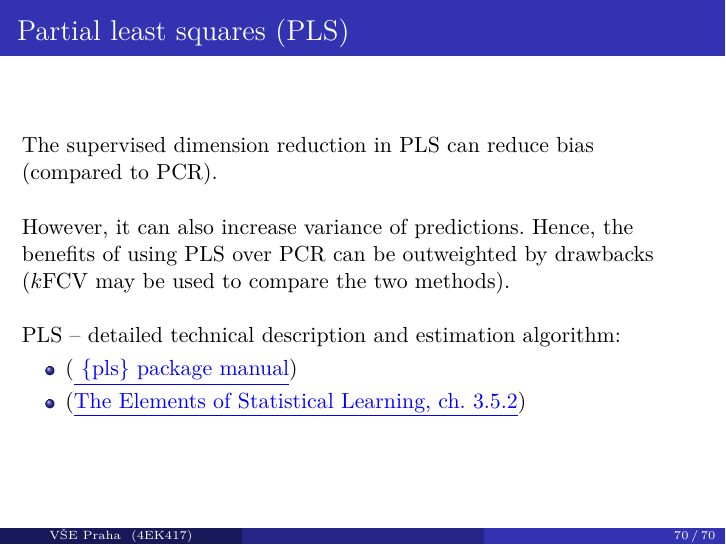
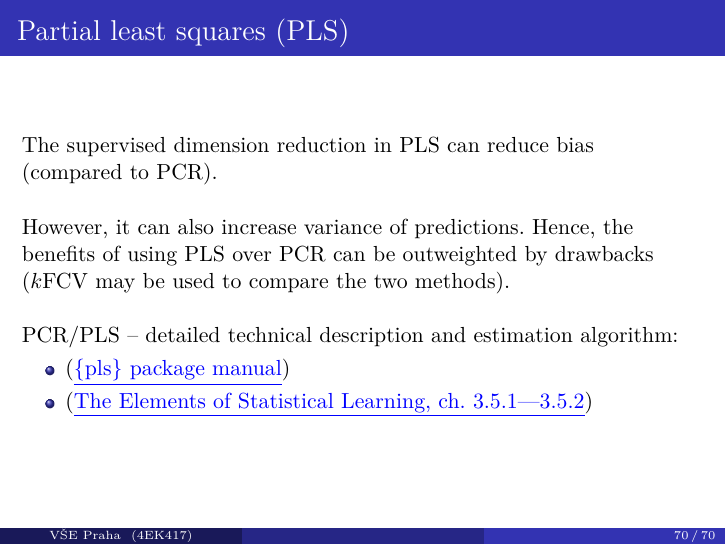
Before and after one commit to formanektomas/Praktikum_z_ekonometrie_4EK417, LaTeX slides (Week_2.tex): page 70 of 70. Compiled offline with pdfLaTeX.

Commit message:
ss2018/2019 formatting and edits

```diff
--- a/Week_2.tex
+++ b/Week_2.tex
@@ -1046,11 +1046,11 @@ By analogy, this procedure can be repeated for all subsequent components.
 
 The supervised dimension reduction in PLS can reduce bias \\(compared to PCR). \\~\\However, it can also increase variance of predictions. Hence, the benefits of using PLS over PCR can be outweighted by drawbacks ($k$FCV may be used to compare the two methods).\\~\\
 
-PLS -- detailed technical description and estimation algorithm:
+PCR/PLS -- detailed technical description and estimation algorithm:
 \begin{itemize}
-\item (\textcolor{blue}{\underline{\href{https://cran.r-project.org/web/packages/pls/vignettes/pls-manual.pdf}{  \{pls\} package manual}}})
+\item (\textcolor{blue}{\underline{\href{https://cran.r-project.org/web/packages/pls/vignettes/pls-manual.pdf}{\{pls\} package manual}}})
 \item (\textcolor{blue}{\underline{\href{https://web.stanford.edu/~hastie/ElemStatLearn/}{The Elements of
-Statistical Learning, ch. 3.5.2}}})
+Statistical Learning, ch. 3.5.1---3.5.2}}})
 \end{itemize}
 \end{frame}
 %---------------------------------------------------------------------
```
